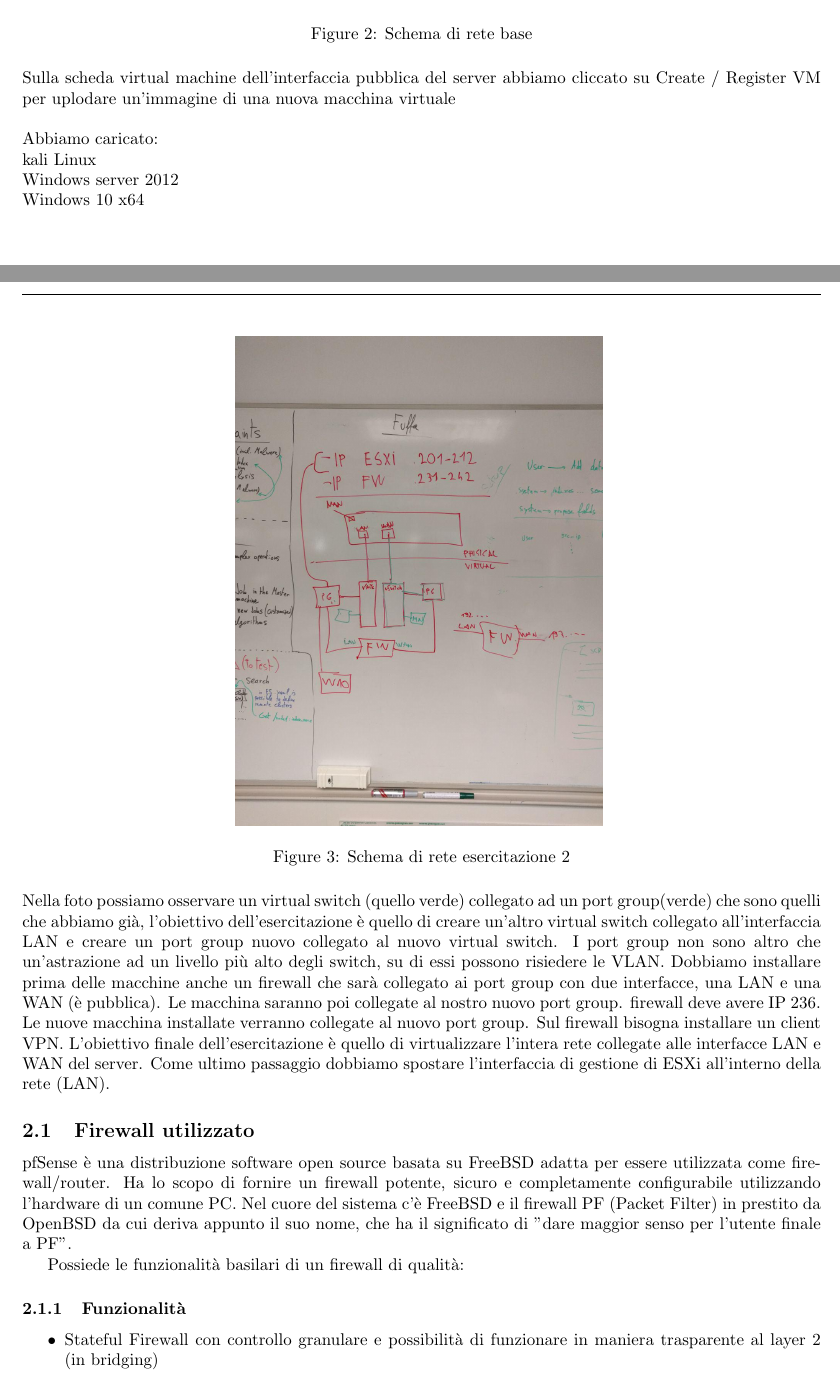
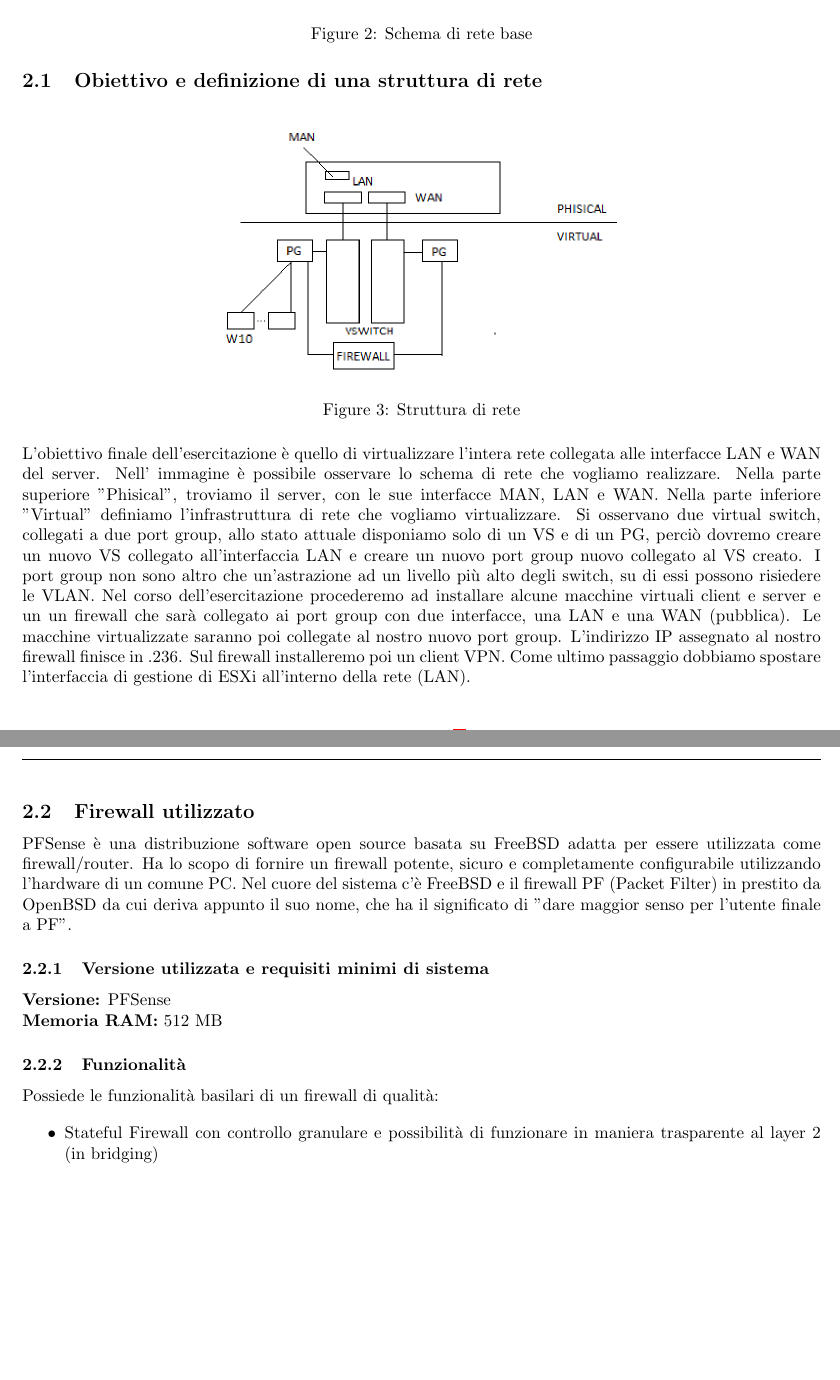
Before and after one commit to RiccadoBiella96/systemManagement, a LaTeX document (systemManagement.tex): two parts of pages 5 and 6 of 7 before the commit and two parts of pages 6 and 7 of 8 after it, joined at a grey line, cut so that both start at the same text, the shorter picture padded with empty space. Compiled offline with pdfLaTeX.

Commit message:
milestone 0

```diff
--- a/systemManagement.tex
+++ b/systemManagement.tex
@@ -4,6 +4,7 @@
 \usepackage{listings}
 \usepackage{amsfonts}
 \usepackage{amssymb}
+\usepackage{xcolor}
 \usepackage{graphicx}
 \usepackage{titling}
 \usepackage[utf8]{inputenc}
@@ -126,37 +130,43 @@ Il server ESX include un microkernel che si interfaccia direttamente con la macc
     \caption{Schema di rete base}\label{fig:1}
 \end{figure}
 
-Sulla scheda virtual machine dell'interfaccia pubblica del server abbiamo cliccato su Create / Register VM
-per uplodare un'immagine di una nuova macchina virtuale \\ \\
-Abbiamo caricato: \\
-kali Linux  \\
-Windows server 2012 \\
-Windows 10 x64 \\
+\subsection{Obiettivo e definizione di una struttura di rete}
 
 \begin{figure}[H]
     \center
-    \includegraphics[scale=0.3]{images/schemaEs2.jpg}
-    \caption{Schema di rete esercitazione 2}\label{fig:1}
+    \includegraphics[scale=0.5]{images/lavagna.png}
+    \caption{Struttura di rete}\label{fig:1}
 \end{figure}
 
-\noindent Nella foto possiamo osservare un virtual switch (quello verde) collegato ad un port group(verde)
-che sono quelli che abbiamo già, l'obiettivo dell'esercitazione è quello di creare un'altro virtual switch collegato all'interfaccia
-LAN e creare un port group nuovo collegato al nuovo virtual switch. I port group non sono altro che un'astrazione ad un livello più alto degli switch,
+\noindent
+L'obiettivo finale dell'esercitazione è quello di virtualizzare l'intera rete collegata alle interfacce LAN e WAN del server.
+Nell' immagine è possibile osservare lo schema di rete che vogliamo realizzare.
+Nella parte superiore "Phisical", troviamo il server, con le sue interfacce MAN, LAN e WAN.
+Nella parte inferiore "Virtual" definiamo l'infrastruttura di rete che vogliamo virtualizzare. Si osservano due virtual switch, collegati a due
+port group, allo stato attuale disponiamo solo di un VS e di un PG, perciò dovremo creare un nuovo VS
+collegato all'interfaccia LAN e creare un nuovo port group nuovo collegato al VS creato.
+I port group non sono altro che un'astrazione ad un livello più alto degli switch,
 su di essi possono risiedere le VLAN.
-Dobbiamo installare prima delle macchine anche un firewall che sarà collegato ai port group con due interfacce, una LAN e una WAN (è pubblica).
-Le macchina saranno poi collegate al nostro nuovo port group.
-firewall deve avere IP 236. Le nuove macchina installate verranno collegate al nuovo port group.
-Sul firewall bisogna installare un client VPN.
-L'obiettivo finale dell'esercitazione è quello di virtualizzare l'intera rete collegate alle interfacce LAN e WAN del server.
+Nel corso dell'esercitazione procederemo ad installare alcune macchine virtuali client e server e un un firewall che sarà collegato ai port group con due interfacce, una LAN e una WAN (pubblica).
+Le macchine virtualizzate saranno poi collegate al nostro nuovo port group. L'indirizzo IP assegnato al nostro firewall
+finisce in .236. Sul firewall installeremo poi un client VPN.
 Come ultimo passaggio dobbiamo spostare l’interfaccia di gestione di ESXi all’interno della rete (LAN).
 
+% Sulla scheda virtual machine dell'interfaccia pubblica del server abbiamo cliccato su Create / Register VM
+% per uplodare un'immagine di una nuova macchina virtuale.
+
 \subsection{Firewall utilizzato}
-pfSense è una distribuzione software open source basata su FreeBSD adatta per essere utilizzata come firewall/router.
+PFSense è una distribuzione software open source basata su FreeBSD adatta per essere utilizzata come firewall/router.
 Ha lo scopo di fornire un firewall potente, sicuro e completamente configurabile utilizzando l'hardware di un comune PC. Nel cuore del sistema c'è FreeBSD e il firewall PF (Packet Filter) in prestito da OpenBSD da cui deriva appunto il suo nome, che ha il significato di "dare maggior senso per l'utente finale a PF".
 
+
+\subsubsection{Versione utilizzata e requisiti minimi di sistema}
+\textbf{Versione:} PFSense \\
+\textbf{Memoria RAM:} 512 MB
+
+\subsubsection{Funzionalità}
 Possiede le funzionalità basilari di un firewall di qualità:
 
-\subsubsection{Funzionalità}
 \begin{itemize}
     \item Stateful Firewall con controllo granulare e possibilità di funzionare in maniera trasparente al layer 2 (in bridging)
     \item Network address translation
```
Also changed, not shown: systemManagement.pdf, systemManagement.tex (42 more changed lines), 5 other files.
